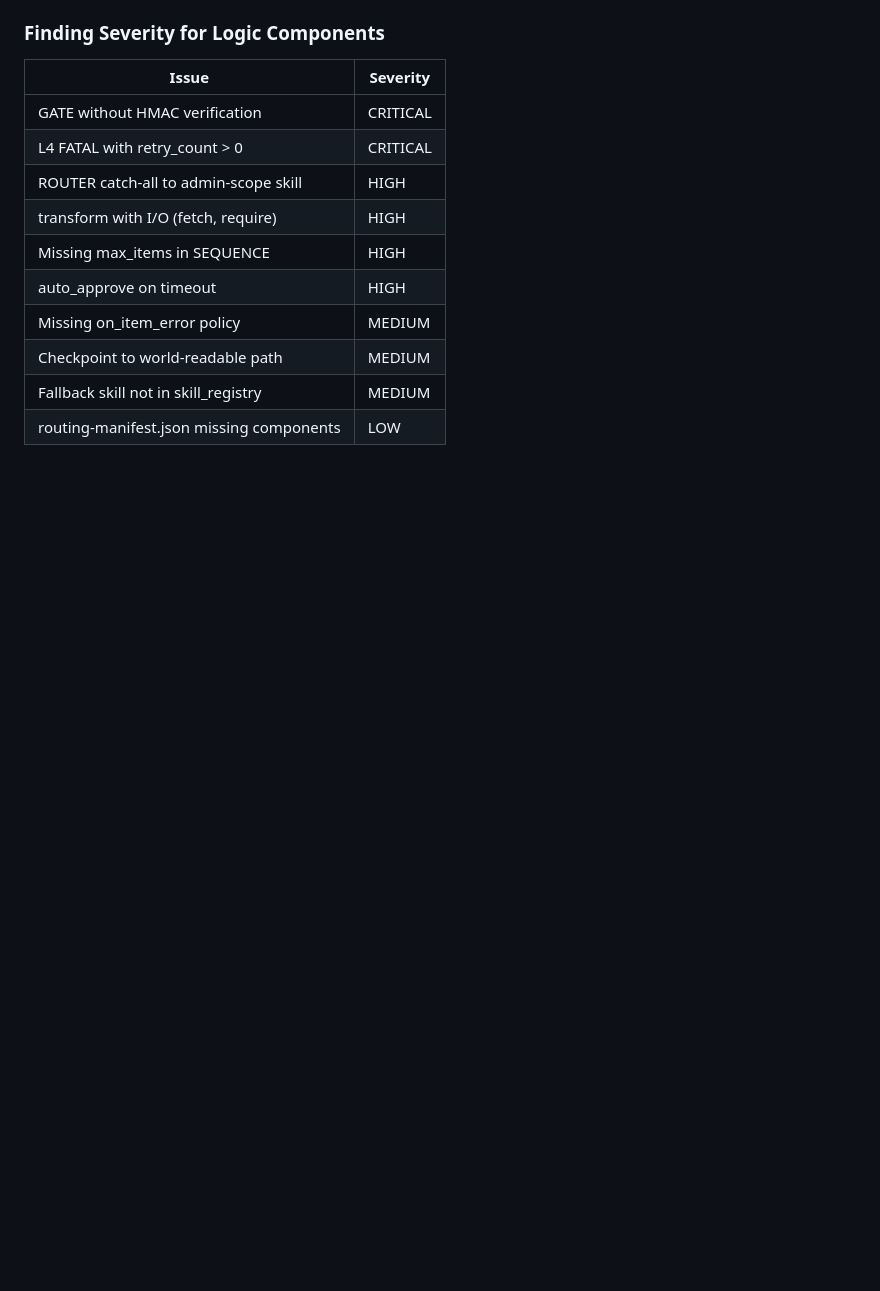
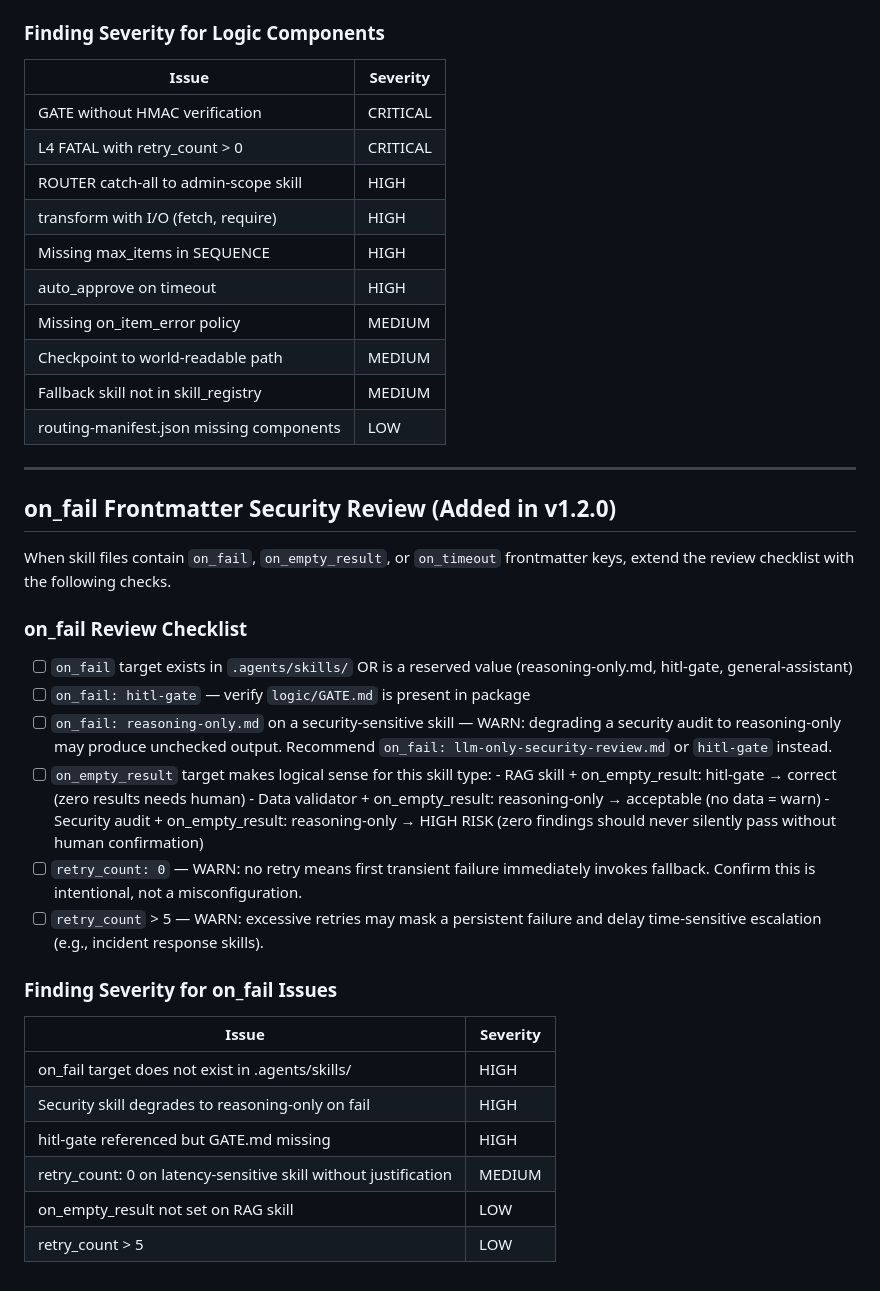
Before and after one commit to david-spies/ai-agent-builder, a Markdown page: agents/security/INSTRUCTIONS.md, the part around the change. Rendered like a GitHub page; blank space fills up the shorter version.

```diff
--- a/agents/security/INSTRUCTIONS.md
+++ b/agents/security/INSTRUCTIONS.md
@@ -228,3 +228,39 @@ When logic/ directory files are present in the build package, extend the review
 | Checkpoint to world-readable path | MEDIUM |
 | Fallback skill not in skill_registry | MEDIUM |
 | routing-manifest.json missing components | LOW |
+
+---
+
+## on_fail Frontmatter Security Review (Added in v1.2.0)
+
+When skill files contain `on_fail`, `on_empty_result`, or `on_timeout` frontmatter keys,
+extend the review checklist with the following checks.
+
+### on_fail Review Checklist
+
+- [ ] `on_fail` target exists in `.agents/skills/` OR is a reserved value
+      (reasoning-only.md, hitl-gate, general-assistant)
+- [ ] `on_fail: hitl-gate` — verify `logic/GATE.md` is present in package
+- [ ] `on_fail: reasoning-only.md` on a security-sensitive skill — WARN: degrading
+      a security audit to reasoning-only may produce unchecked output. Recommend
+      `on_fail: llm-only-security-review.md` or `hitl-gate` instead.
+- [ ] `on_empty_result` target makes logical sense for this skill type:
+      - RAG skill + on_empty_result: hitl-gate → correct (zero results needs human)
+      - Data validator + on_empty_result: reasoning-only → acceptable (no data = warn)
+      - Security audit + on_empty_result: reasoning-only → HIGH RISK (zero findings
+        should never silently pass without human confirmation)
+- [ ] `retry_count: 0` — WARN: no retry means first transient failure immediately
+      invokes fallback. Confirm this is intentional, not a misconfiguration.
+- [ ] `retry_count` > 5 — WARN: excessive retries may mask a persistent failure and
+      delay time-sensitive escalation (e.g., incident response skills).
+
+### Finding Severity for on_fail Issues
+
+| Issue | Severity |
+|---|---|
+| on_fail target does not exist in .agents/skills/ | HIGH |
+| Security skill degrades to reasoning-only on fail | HIGH |
+| hitl-gate referenced but GATE.md missing | HIGH |
+| retry_count: 0 on latency-sensitive skill without justification | MEDIUM |
+| on_empty_result not set on RAG skill | LOW |
+| retry_count > 5 | LOW |
```
Also changed, not shown: agents/worker/INSTRUCTIONS.md (+52 -0 lines).
